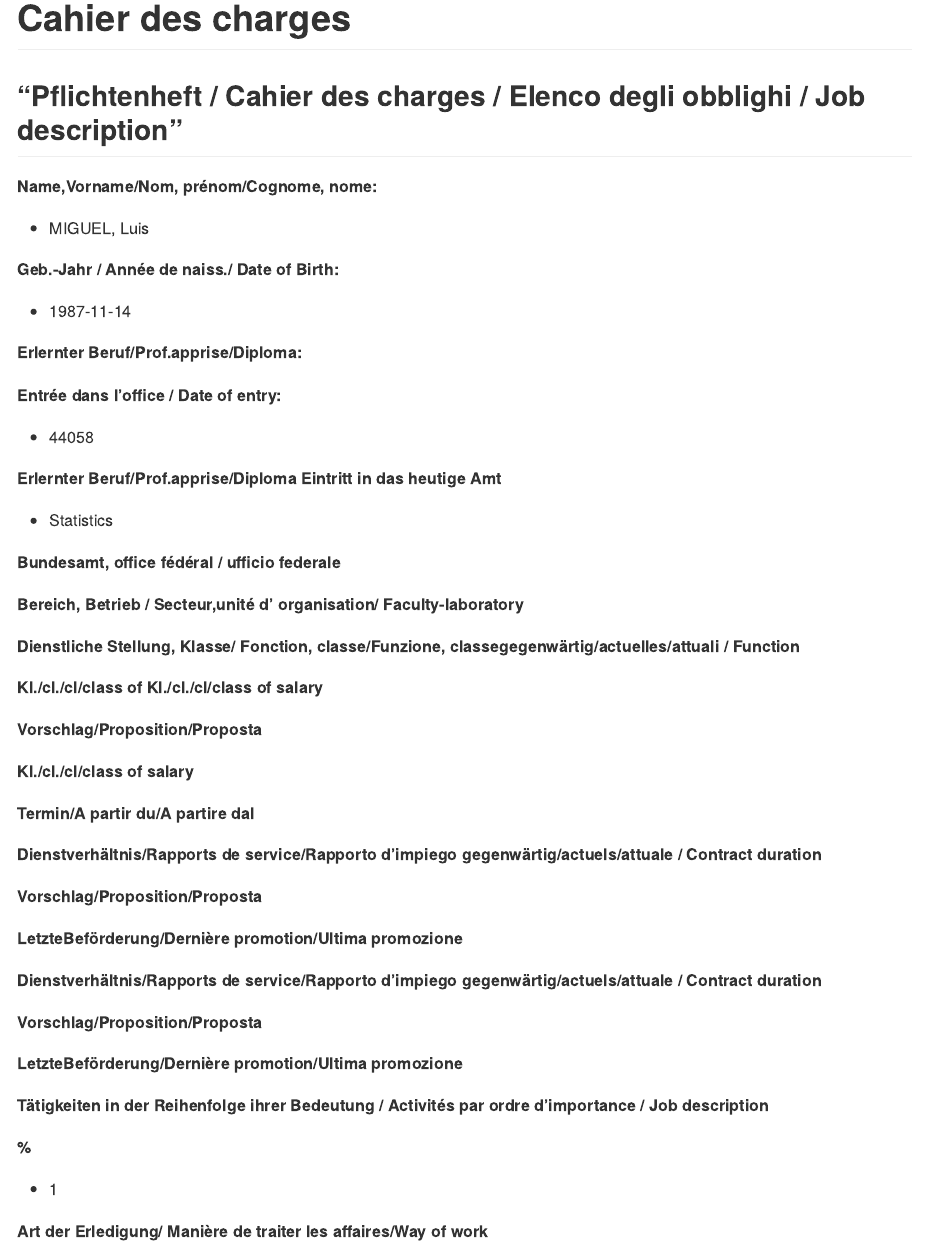
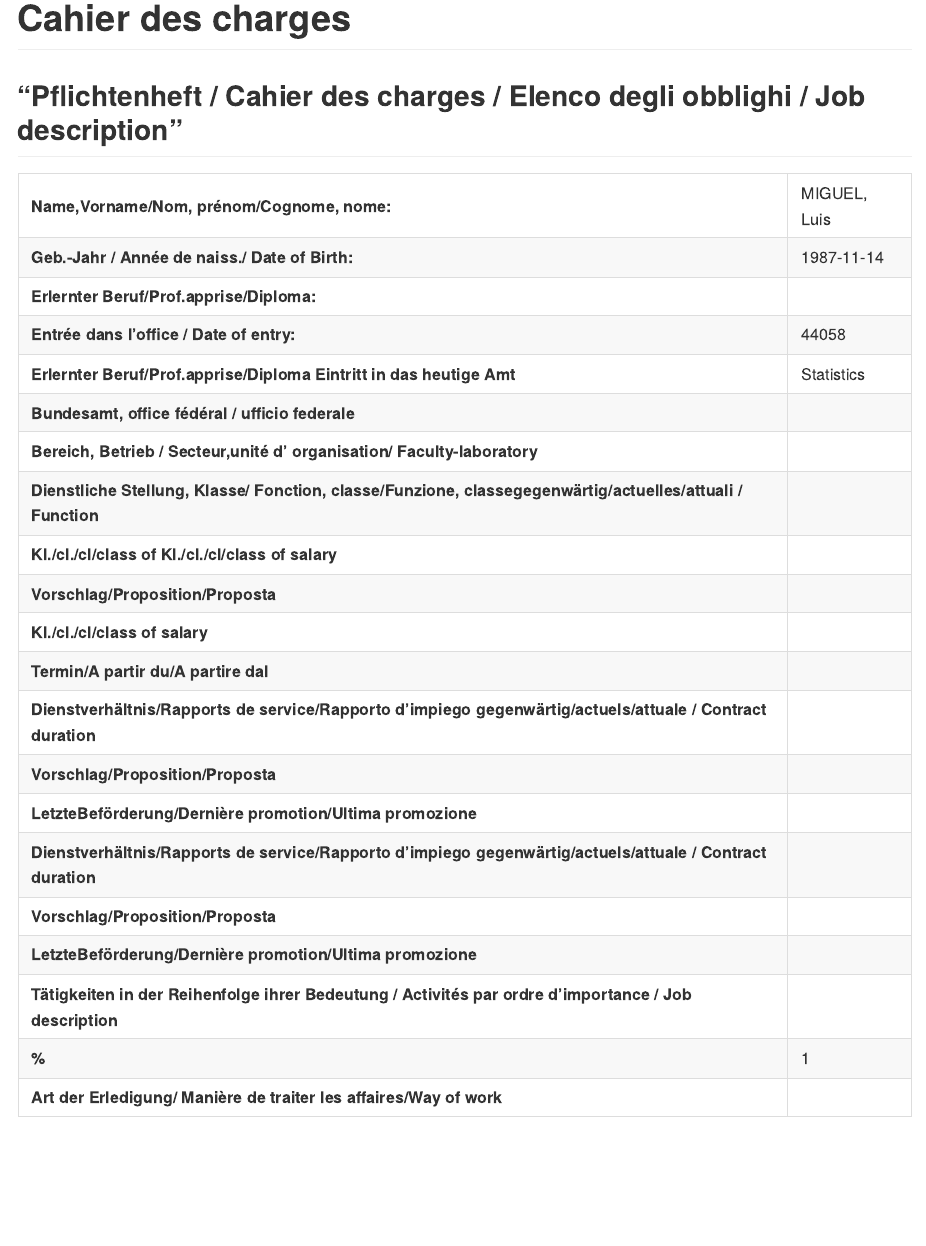
Before and after one commit to dfloresag/autoHiring, an R Markdown document (CDC/README.Rmd): the page in a window 1100 px wide, from its top. The pictures show the output file CDC/README.html that the author committed with the source, opened offline.

Commit message:
New table layout

```diff
--- a/CDC/README.Rmd
+++ b/CDC/README.Rmd
@@ -35,54 +35,26 @@ knitr::opts_chunk$set(echo = TRUE)
 
 ## "Pflichtenheft / Cahier des charges / Elenco degli obblighi / Job description"
 
-**Name,Vorname/Nom, prénom/Cognome, nome:**
-
-- `r params$last_name`, `r params$first_name`
-
-**Geb.-Jahr / Année de naiss./ Date of Birth:**
-
-- `r params$date_of_birth`
-
-**Erlernter Beruf/Prof.apprise/Diploma:**
-
-**Entrée dans l'office / Date of entry:**
-
-- `r params$start_date`
-
-**Erlernter Beruf/Prof.apprise/Diploma Eintritt in das heutige Amt**
-
-- `r params$profession`
-
-**Bundesamt, office fédéral / ufficio federale**
-
-**Bereich, Betrieb / Secteur,unité d' organisation/ Faculty-laboratory**
-
-**Dienstliche Stellung, Klasse/ Fonction, classe/Funzione, classegegenwärtig/actuelles/attuali / Function**
-
-**Kl./cl./cl/class of Kl./cl./cl/class of salary**
-
-**Vorschlag/Proposition/Proposta**
-
-**Kl./cl./cl/class of salary**
-
-**Termin/A partir du/A partire dal**
-
-**Dienstverhältnis/Rapports de service/Rapporto d'impiego gegenwärtig/actuels/attuale / Contract duration**
-
-**Vorschlag/Proposition/Proposta**
-
-**LetzteBeförderung/Dernière promotion/Ultima promozione**
-
-**Dienstverhältnis/Rapports de service/Rapporto d'impiego gegenwärtig/actuels/attuale / Contract duration**
-
-**Vorschlag/Proposition/Proposta**
-
-**LetzteBeförderung/Dernière promotion/Ultima promozione**
-
-**Tätigkeiten in der Reihenfolge ihrer Bedeutung / Activités par ordre d'importance / Job description**
-
-**%**
-
-- `r params$hiring_percentage`
-
-**Art der Erledigung/ Manière de traiter les affaires/Way of work**
+|    |    |
+| -------------- | --------------- |
+| **Name,Vorname/Nom, prénom/Cognome, nome:**  |`r params$last_name`, `r params$first_name` |
+| **Geb.-Jahr / Année de naiss./ Date of Birth:**  | `r params$date_of_birth`|
+| **Erlernter Beruf/Prof.apprise/Diploma:** |  |
+| **Entrée dans l'office / Date of entry:** |  `r params$start_date`|
+| **Erlernter Beruf/Prof.apprise/Diploma Eintritt in das heutige Amt** | `r params$profession`|
+| **Bundesamt, office fédéral / ufficio federale** |  |
+| **Bereich, Betrieb / Secteur,unité d' organisation/ Faculty-laboratory** |  |
+| **Dienstliche Stellung, Klasse/ Fonction, classe/Funzione, classegegenwärtig/actuelles/attuali / Function** |  |
+| **Kl./cl./cl/class of Kl./cl./cl/class of salary** | |
+| **Vorschlag/Proposition/Proposta** | |
+| **Kl./cl./cl/class of salary** | |
+| **Termin/A partir du/A partire dal** | |
+| **Dienstverhältnis/Rapports de service/Rapporto d'impiego gegenwärtig/actuels/attuale / Contract duration** | |
+| **Vorschlag/Proposition/Proposta** |  |
+| **LetzteBeförderung/Dernière promotion/Ultima promozione**| |
+| **Dienstverhältnis/Rapports de service/Rapporto d'impiego gegenwärtig/actuels/attuale / Contract duration** | |
+| **Vorschlag/Proposition/Proposta** | |
+| **LetzteBeförderung/Dernière promotion/Ultima promozione** | |
+| **Tätigkeiten in der Reihenfolge ihrer Bedeutung / Activités par ordre d'importance / Job description**| |
+| **%**  | `r params$hiring_percentage` |
+| **Art der Erledigung/ Manière de traiter les affaires/Way of work** | |
```
Also changed, not shown: PDE/README.Rmd (+16 -55 lines), CDC/README.html, CDC/README.md, PDE/README.html, PDE/README.md.
